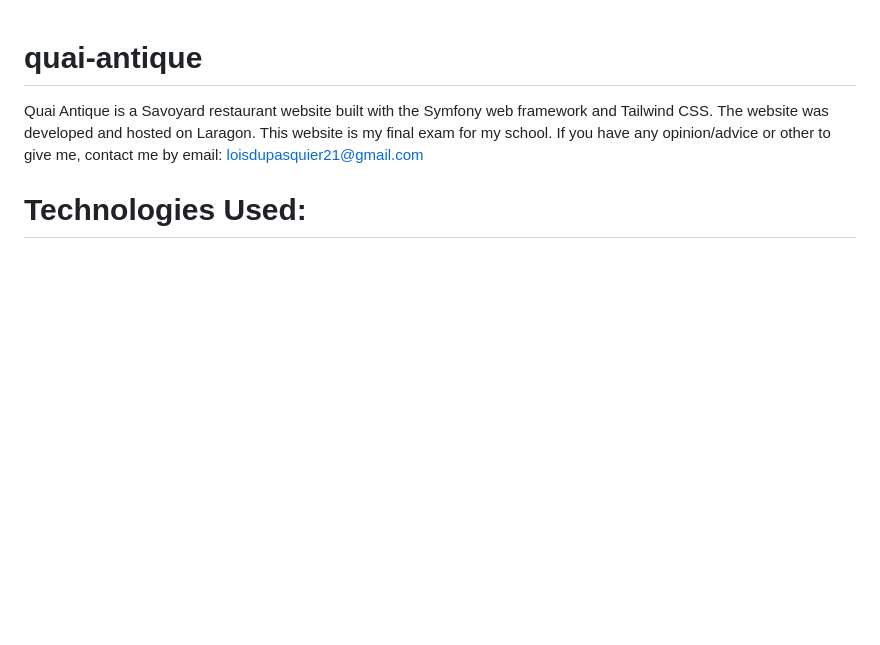
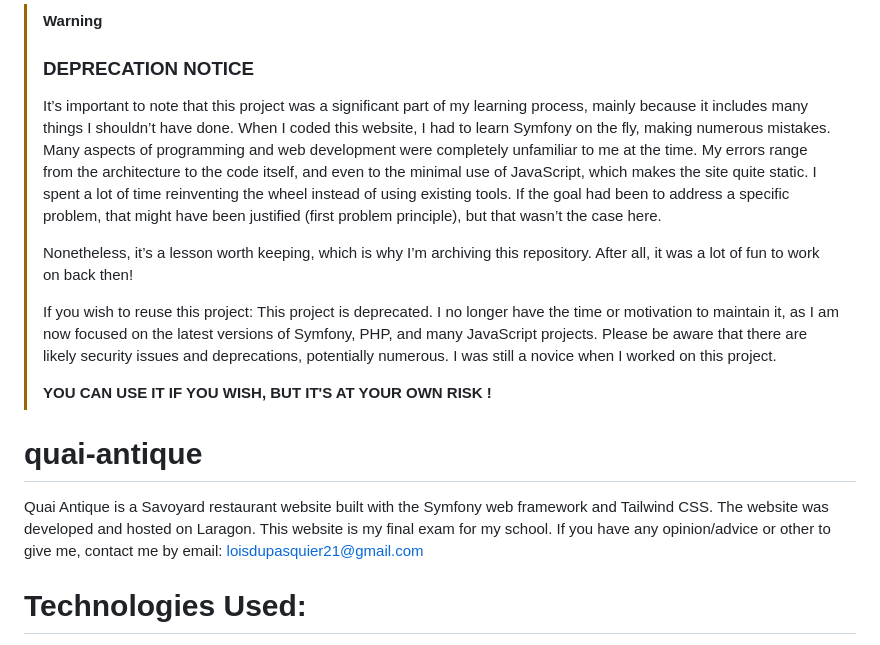
Before and after one commit to Ainkra/quai-antique, a Markdown page: README.md, the part around the change. Rendered like a GitHub page; blank space fills up the shorter version.

```diff
--- a/README.md
+++ b/README.md
@@ -1,3 +1,13 @@
+> [!WARNING]
+> ### DEPRECATION NOTICE
+> It’s important to note that this project was a significant part of my learning process, mainly because it includes many things I shouldn’t have done. When I coded this website, I had to learn Symfony on the fly, making numerous mistakes. Many aspects of programming and web development were completely unfamiliar to me at the time. My errors range from the architecture to the code itself, and even to the minimal use of JavaScript, which makes the site quite static. I spent a lot of time reinventing the wheel instead of using existing tools. If the goal had been to address a specific problem, that might have been justified (first problem principle), but that wasn’t the case here.
+>
+> Nonetheless, it’s a lesson worth keeping, which is why I’m archiving this repository. After all, it was a lot of fun to work on back then!
+>
+> If you wish to reuse this project: This project is deprecated. I no longer have the time or motivation to maintain it, as I am now focused on the latest versions of Symfony, PHP, and many JavaScript projects. Please be aware that there are likely security issues and deprecations, potentially numerous. I was still a novice when I worked on this project.
+>
+> __**YOU CAN USE IT IF YOU WISH, BUT IT'S AT YOUR OWN RISK !**__
+
 # quai-antique
 Quai Antique is a Savoyard restaurant website built with the Symfony web framework and Tailwind CSS. The website was developed and hosted on Laragon. This website is my final exam for my school. If you have any opinion/advice or other to give me, contact me by email: loisdupasquier21@gmail.com
 
```
